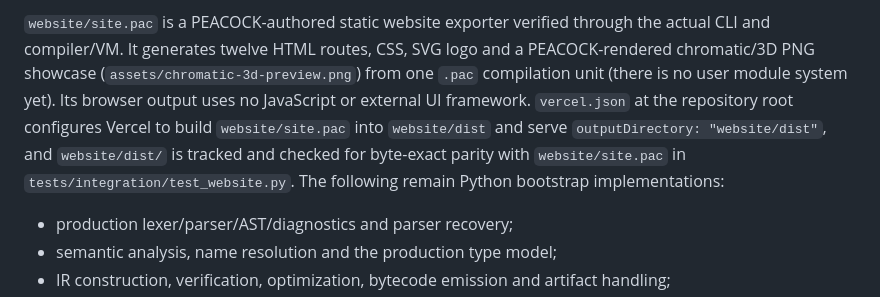
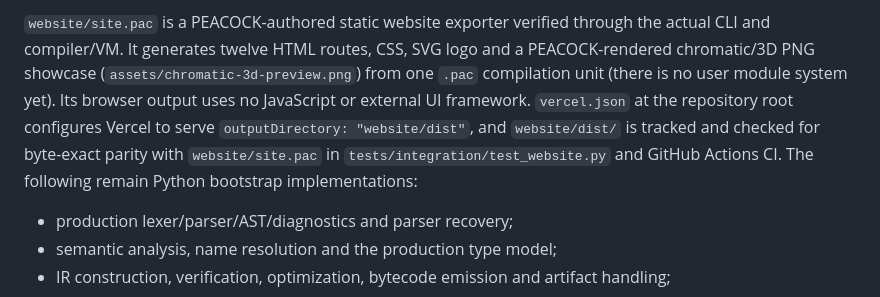
Before and after one commit to Raghav549/Peacock, a Markdown page: DEPENDENCIES.md, the part around the change. Drawn GitHub-style.

```diff
--- a/DEPENDENCIES.md
+++ b/DEPENDENCIES.md
@@ -34,9 +34,9 @@ the actual CLI and compiler/VM. It generates twelve HTML routes, CSS, SVG logo
 and a PEACOCK-rendered chromatic/3D PNG showcase (`assets/chromatic-3d-preview.png`)
 from one `.pac` compilation unit (there is no user module system yet). Its
 browser output uses no JavaScript or external UI framework. `vercel.json` at the
-repository root configures Vercel to build `website/site.pac` into `website/dist`
-and serve `outputDirectory: "website/dist"`, and `website/dist/` is tracked and
-checked for byte-exact parity with `website/site.pac` in `tests/integration/test_website.py`.
+repository root configures Vercel to serve `outputDirectory: "website/dist"`, and
+`website/dist/` is tracked and checked for byte-exact parity with `website/site.pac`
+in `tests/integration/test_website.py` and GitHub Actions CI.
 The following remain Python bootstrap implementations:
 
 - production lexer/parser/AST/diagnostics and parser recovery;
```
Also changed, not shown: AUDIT.md (+12 -7 lines), website/README.md (+2 -2 lines).
